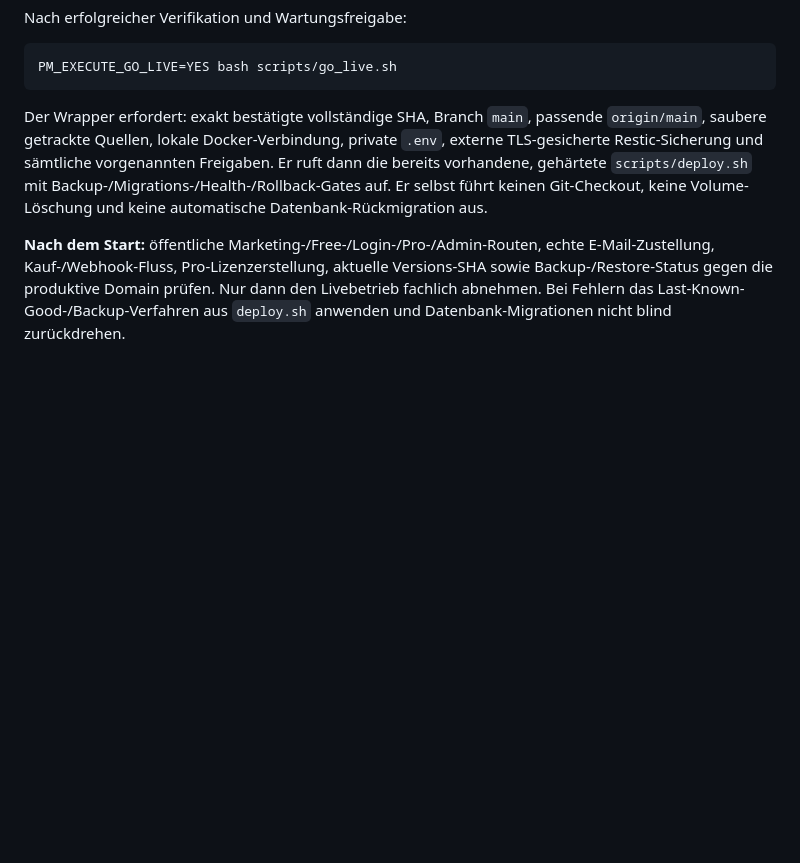
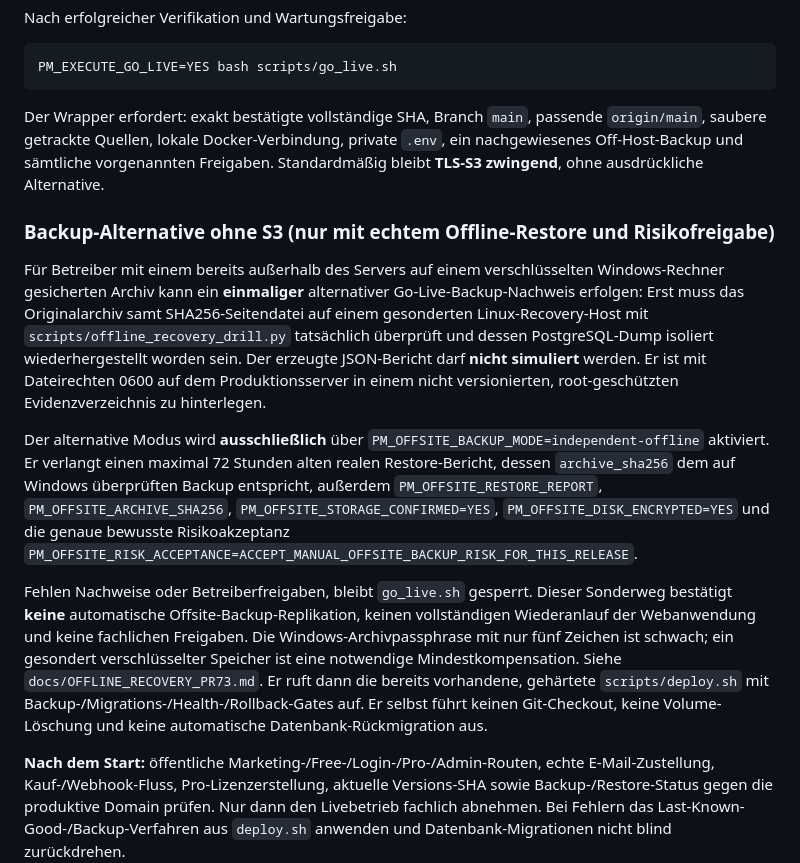
Before and after one commit to deckewandboden/prompmaster, a Markdown page: docs/GO_LIVE_PR73.md, the part around the change. GitHub-like rendering; blank space fills up the shorter version.

Commit message:
docs: precise non-S3 manual release gate and restore evidence prerequisites

````diff
--- a/docs/GO_LIVE_PR73.md
+++ b/docs/GO_LIVE_PR73.md
@@ -50,6 +50,14 @@ Nach erfolgreicher Verifikation und Wartungsfreigabe:
 PM_EXECUTE_GO_LIVE=YES bash scripts/go_live.sh
 ```
 
-Der Wrapper erfordert: exakt bestätigte vollständige SHA, Branch `main`, passende `origin/main`, saubere getrackte Quellen, lokale Docker-Verbindung, private `.env`, externe TLS-gesicherte Restic-Sicherung und sämtliche vorgenannten Freigaben. Er ruft dann die bereits vorhandene, gehärtete `scripts/deploy.sh` mit Backup-/Migrations-/Health-/Rollback-Gates auf. Er selbst führt keinen Git-Checkout, keine Volume-Löschung und keine automatische Datenbank-Rückmigration aus.
+Der Wrapper erfordert: exakt bestätigte vollständige SHA, Branch `main`, passende `origin/main`, saubere getrackte Quellen, lokale Docker-Verbindung, private `.env`, ein nachgewiesenes Off-Host-Backup und sämtliche vorgenannten Freigaben. Standardmäßig bleibt **TLS-S3 zwingend**, ohne ausdrückliche Alternative.
+
+### Backup-Alternative ohne S3 (nur mit echtem Offline-Restore und Risikofreigabe)
+
+Für Betreiber mit einem bereits außerhalb des Servers auf einem verschlüsselten Windows-Rechner gesicherten Archiv kann ein **einmaliger** alternativer Go-Live-Backup-Nachweis erfolgen: Erst muss das Originalarchiv samt SHA256-Seitendatei auf einem gesonderten Linux-Recovery-Host mit `scripts/offline_recovery_drill.py` tatsächlich überprüft und dessen PostgreSQL-Dump isoliert wiederhergestellt worden sein. Der erzeugte JSON-Bericht darf **nicht simuliert** werden. Er ist mit Dateirechten 0600 auf dem Produktionsserver in einem nicht versionierten, root-geschützten Evidenzverzeichnis zu hinterlegen.
+
+Der alternative Modus wird **ausschließlich** über `PM_OFFSITE_BACKUP_MODE=independent-offline` aktiviert. Er verlangt einen maximal 72 Stunden alten realen Restore-Bericht, dessen `archive_sha256` dem auf Windows überprüften Backup entspricht, außerdem `PM_OFFSITE_RESTORE_REPORT`, `PM_OFFSITE_ARCHIVE_SHA256`, `PM_OFFSITE_STORAGE_CONFIRMED=YES`, `PM_OFFSITE_DISK_ENCRYPTED=YES` und die genaue bewusste Risikoakzeptanz `PM_OFFSITE_RISK_ACCEPTANCE=ACCEPT_MANUAL_OFFSITE_BACKUP_RISK_FOR_THIS_RELEASE`.
+
+Fehlen Nachweise oder Betreiberfreigaben, bleibt `go_live.sh` gesperrt. Dieser Sonderweg bestätigt **keine** automatische Offsite-Backup-Replikation, keinen vollständigen Wiederanlauf der Webanwendung und keine fachlichen Freigaben. Die Windows-Archivpassphrase mit nur fünf Zeichen ist schwach; ein gesondert verschlüsselter Speicher ist eine notwendige Mindestkompensation. Siehe `docs/OFFLINE_RECOVERY_PR73.md`. Er ruft dann die bereits vorhandene, gehärtete `scripts/deploy.sh` mit Backup-/Migrations-/Health-/Rollback-Gates auf. Er selbst führt keinen Git-Checkout, keine Volume-Löschung und keine automatische Datenbank-Rückmigration aus.
 
 **Nach dem Start:** öffentliche Marketing-/Free-/Login-/Pro-/Admin-Routen, echte E-Mail-Zustellung, Kauf-/Webhook-Fluss, Pro-Lizenzerstellung, aktuelle Versions-SHA sowie Backup-/Restore-Status gegen die produktive Domain prüfen. Nur dann den Livebetrieb fachlich abnehmen. Bei Fehlern das Last-Known-Good-/Backup-Verfahren aus `deploy.sh` anwenden und Datenbank-Migrationen nicht blind zurückdrehen.
````
